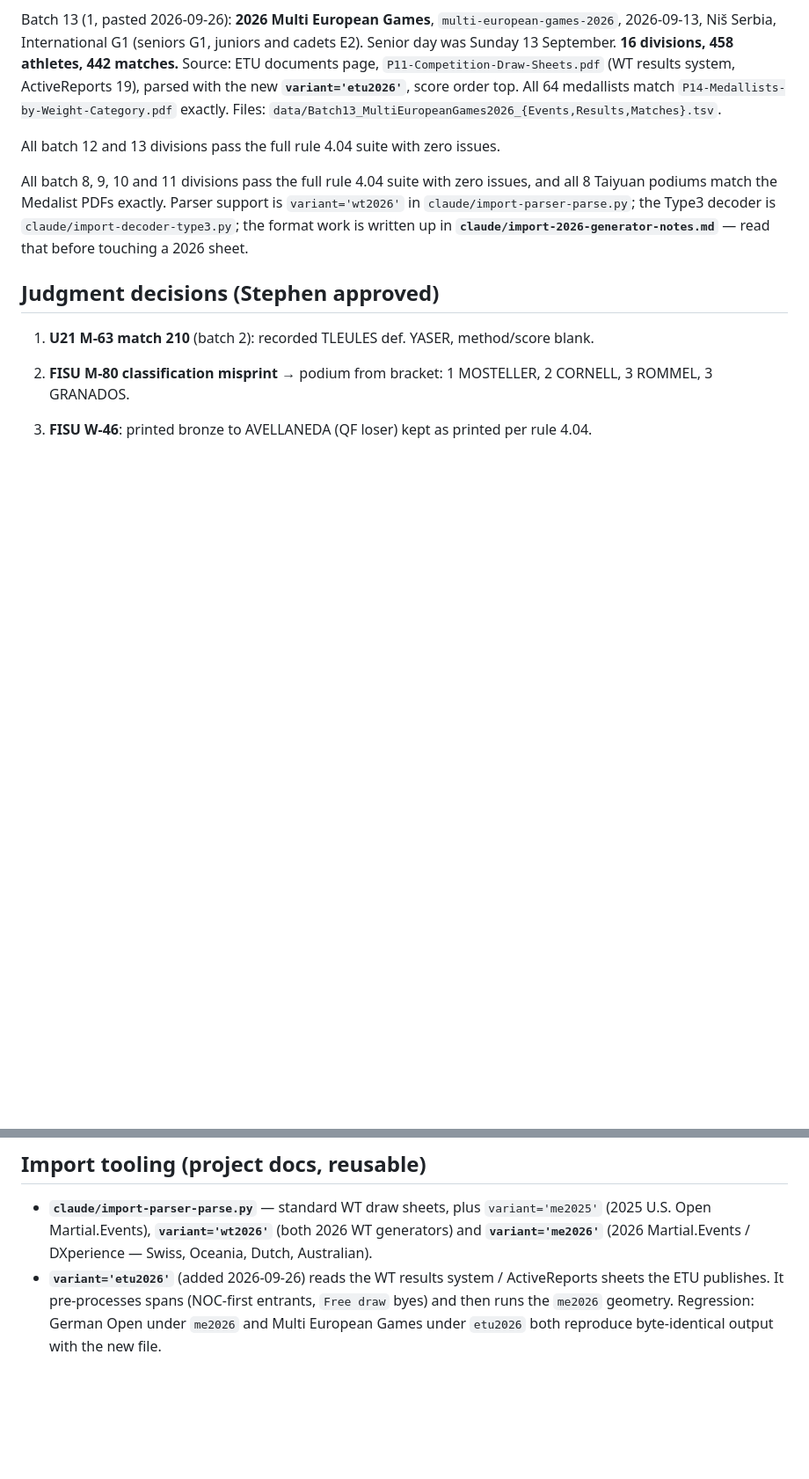
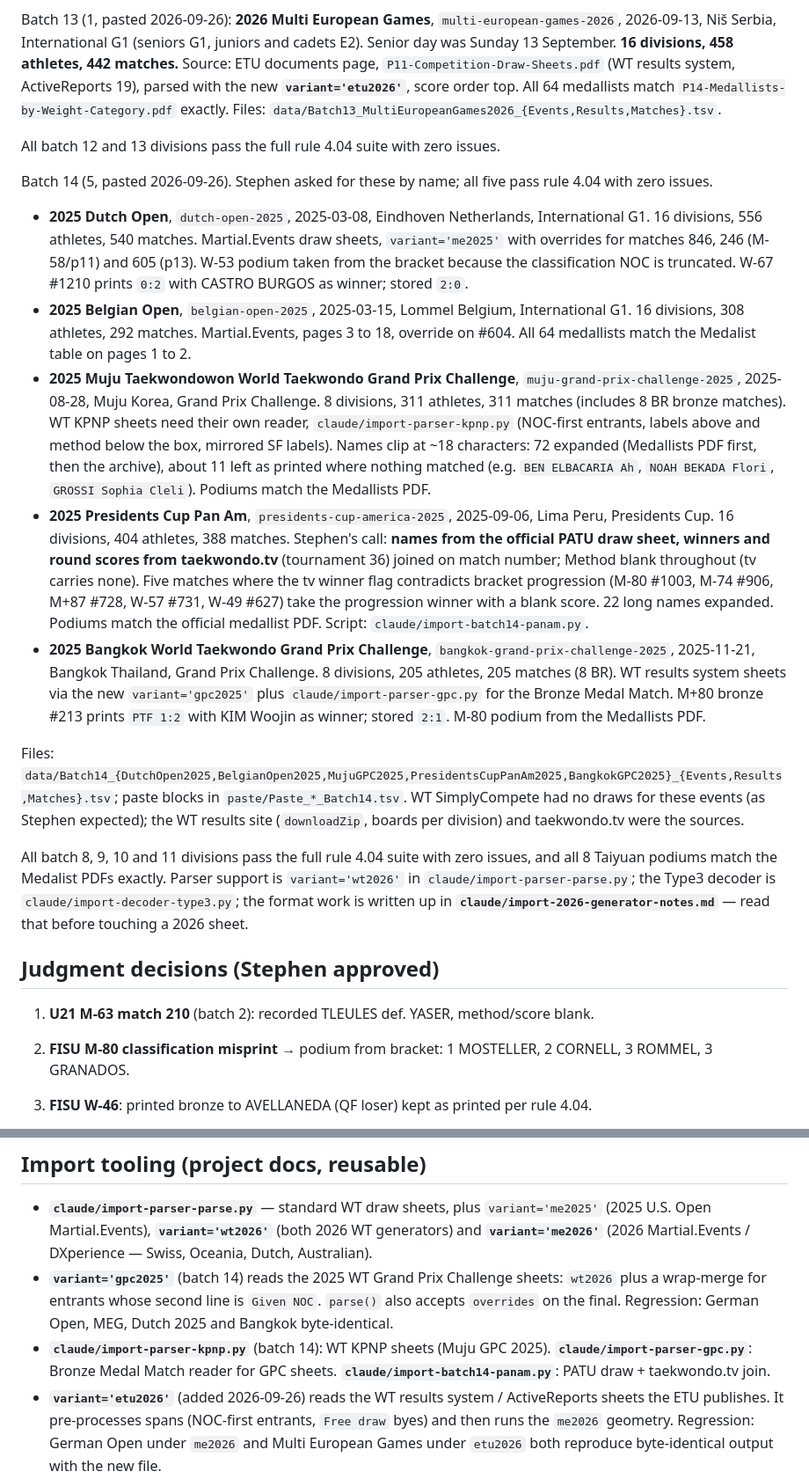
Before and after one commit to stephenlambdin/academy-results-archive, a Markdown page: claude/academy-results-archive-deployment.md, 2 parts joined by grey strips. Shown at 88% size. Drawn GitHub-style; blank space fills up the shorter version.

```diff
--- a/claude/academy-results-archive-deployment.md
+++ b/claude/academy-results-archive-deployment.md
@@ -58,6 +59,15 @@ Batch 13 (1, pasted 2026-09-26): **2026 Multi European Games**, `multi-european-
 
 All batch 12 and 13 divisions pass the full rule 4.04 suite with zero issues.
 
+Batch 14 (5, pasted 2026-09-26). Stephen asked for these by name; all five pass rule 4.04 with zero issues.
+- **2025 Dutch Open**, `dutch-open-2025`, 2025-03-08, Eindhoven Netherlands, International G1. 16 divisions, 556 athletes, 540 matches. Martial.Events draw sheets, `variant='me2025'` with overrides for matches 846, 246 (M-58/p11) and 605 (p13). W-53 podium taken from the bracket because the classification NOC is truncated. W-67 #1210 prints `0:2` with CASTRO BURGOS as winner; stored `2:0`.
+- **2025 Belgian Open**, `belgian-open-2025`, 2025-03-15, Lommel Belgium, International G1. 16 divisions, 308 athletes, 292 matches. Martial.Events, pages 3 to 18, override on #604. All 64 medallists match the Medalist table on pages 1 to 2.
+- **2025 Muju Taekwondowon World Taekwondo Grand Prix Challenge**, `muju-grand-prix-challenge-2025`, 2025-08-28, Muju Korea, Grand Prix Challenge. 8 divisions, 311 athletes, 311 matches (includes 8 BR bronze matches). WT KPNP sheets need their own reader, `claude/import-parser-kpnp.py` (NOC-first entrants, labels above and method below the box, mirrored SF labels). Names clip at ~18 characters: 72 expanded (Medallists PDF first, then the archive), about 11 left as printed where nothing matched (e.g. `BEN ELBACARIA Ah`, `NOAH BEKADA Flori`, `GROSSI Sophia Cleli`). Podiums match the Medallists PDF.
+- **2025 Presidents Cup Pan Am**, `presidents-cup-america-2025`, 2025-09-06, Lima Peru, Presidents Cup. 16 divisions, 404 athletes, 388 matches. Stephen's call: **names from the official PATU draw sheet, winners and round scores from taekwondo.tv** (tournament 36) joined on match number; Method blank throughout (tv carries none). Five matches where the tv winner flag contradicts bracket progression (M-80 #1003, M-74 #906, M+87 #728, W-57 #731, W-49 #627) take the progression winner with a blank score. 22 long names expanded. Podiums match the official medallist PDF. Script: `claude/import-batch14-panam.py`.
+- **2025 Bangkok World Taekwondo Grand Prix Challenge**, `bangkok-grand-prix-challenge-2025`, 2025-11-21, Bangkok Thailand, Grand Prix Challenge. 8 divisions, 205 athletes, 205 matches (8 BR). WT results system sheets via the new `variant='gpc2025'` plus `claude/import-parser-gpc.py` for the Bronze Medal Match. M+80 bronze #213 prints `PTF 1:2` with KIM Woojin as winner; stored `2:1`. M-80 podium from the Medallists PDF.
+
+Files: `data/Batch14_{DutchOpen2025,BelgianOpen2025,MujuGPC2025,PresidentsCupPanAm2025,BangkokGPC2025}_{Events,Results,Matches}.tsv`; paste blocks in `paste/Paste_*_Batch14.tsv`. WT SimplyCompete had no draws for these events (as Stephen expected); the WT results site (`downloadZip`, boards per division) and taekwondo.tv were the sources.
+
 All batch 8, 9, 10 and 11 divisions pass the full rule 4.04 suite with zero issues, and all 8 Taiyuan podiums match the Medalist PDFs exactly. Parser support is `variant='wt2026'` in `claude/import-parser-parse.py`; the Type3 decoder is `claude/import-decoder-type3.py`; the format work is written up in **`claude/import-2026-generator-notes.md`** — read that before touching a 2026 sheet.
 
 ## Judgment decisions (Stephen approved)
@@ -90,6 +100,8 @@ All batch 8, 9, 10 and 11 divisions pass the full rule 4.04 suite with zero issu
 
 ## Import tooling (project docs, reusable)
 - **`claude/import-parser-parse.py`** — standard WT draw sheets, plus `variant='me2025'` (2025 U.S. Open Martial.Events), **`variant='wt2026'`** (both 2026 WT generators) and **`variant='me2026'`** (2026 Martial.Events / DXperience — Swiss, Oceania, Dutch, Australian).
+- **`variant='gpc2025'`** (batch 14) reads the 2025 WT Grand Prix Challenge sheets: `wt2026` plus a wrap-merge for entrants whose second line is `Given NOC`. `parse()` also accepts `overrides` on the final. Regression: German Open, MEG, Dutch 2025 and Bangkok byte-identical.
+- **`claude/import-parser-kpnp.py`** (batch 14): WT KPNP sheets (Muju GPC 2025). **`claude/import-parser-gpc.py`**: Bronze Medal Match reader for GPC sheets. **`claude/import-batch14-panam.py`**: PATU draw + taekwondo.tv join.
 - **`variant='etu2026'`** (added 2026-09-26) reads the WT results system / ActiveReports sheets the ETU publishes. It pre-processes spans (NOC-first entrants, `Free draw` byes) and then runs the `me2026` geometry. Regression: German Open under `me2026` and Multi European Games under `etu2026` both reproduce byte-identical output with the new file.
 - **`claude/import-decoder-type3.py`** — content-stream glyph reader + span builder for Acrobat Distiller / PScript5 sheets whose text is a Type3 substitution cipher. Needed for Taiyuan days 2–3 and for any future sheet that extracts as gibberish.
 - **`claude/import-parser-domestic.py`** — Martial.Events domestic sheets. Ran unmodified on the 2024 sheets.
```
Also changed, not shown: other parts of claude/academy-results-archive-deployment.md (+8 -4 lines).
